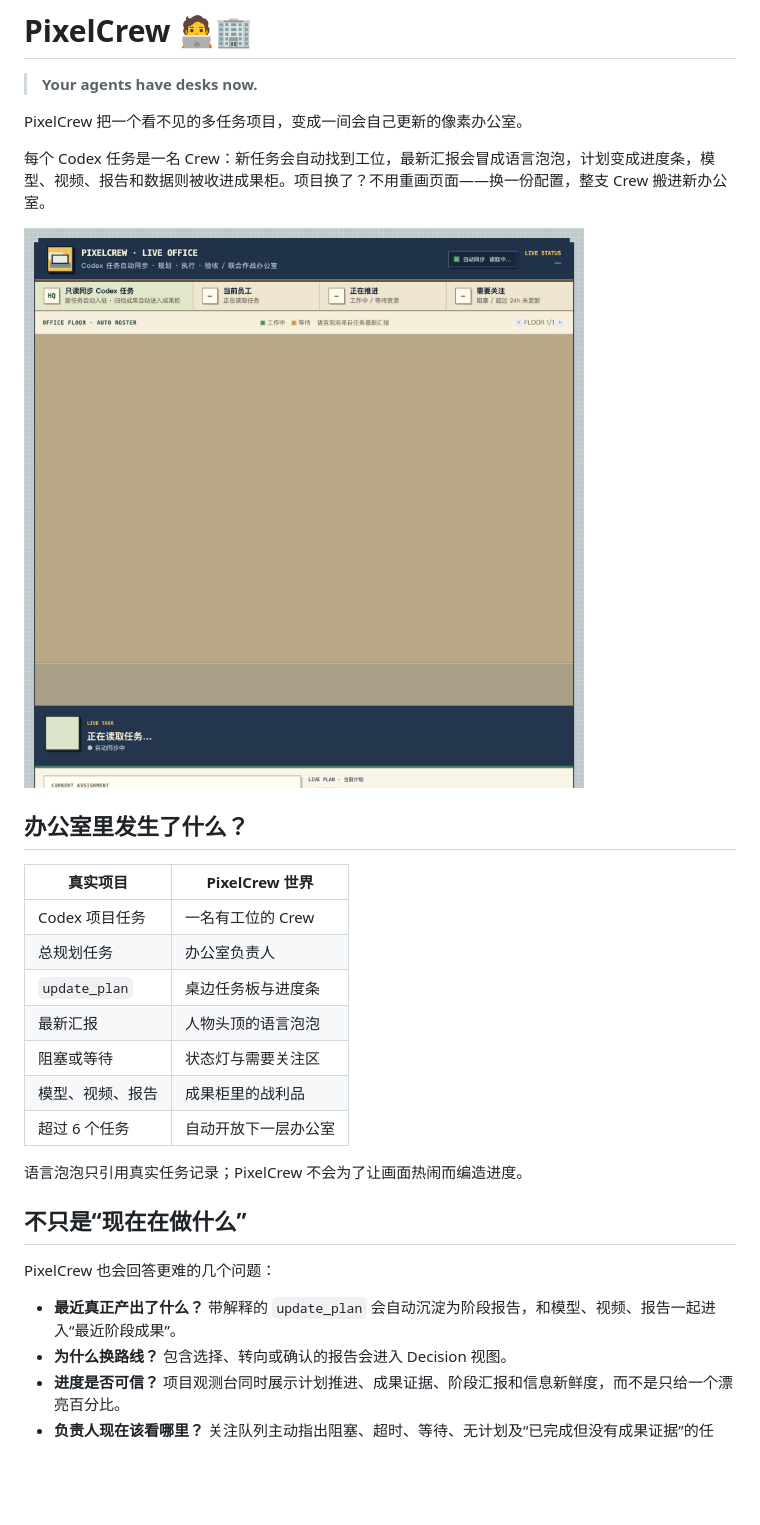
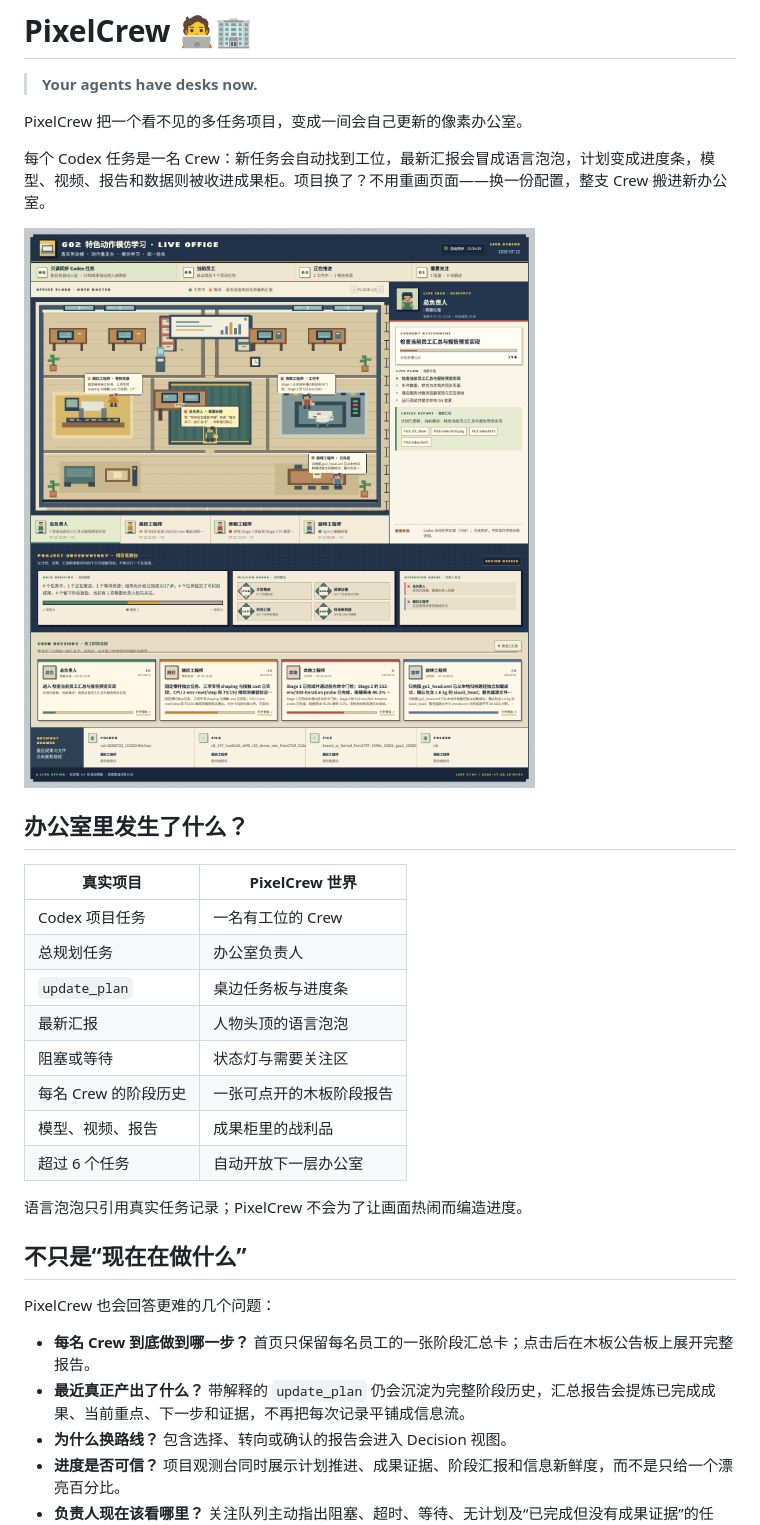
Before and after one commit to Mrginger1/PixelCrew, a Markdown page: README.md, the part around the change printed below. GitHub-like rendering; pictures changed too: docs/dashboard-preview.png; blank space fills up the shorter version.

Commit message:
Replace report feed with Crew dossiers

```diff
--- a/README.md
+++ b/README.md
@@ -17,6 +17,7 @@ PixelCrew 把一个看不见的多任务项目，变成一间会自己更新的
 | `update_plan` | 桌边任务板与进度条 |
 | 最新汇报 | 人物头顶的语言泡泡 |
 | 阻塞或等待 | 状态灯与需要关注区 |
+| 每名 Crew 的阶段历史 | 一张可点开的木板阶段报告 |
 | 模型、视频、报告 | 成果柜里的战利品 |
 | 超过 6 个任务 | 自动开放下一层办公室 |
 
@@ -26,7 +27,8 @@ PixelCrew 把一个看不见的多任务项目，变成一间会自己更新的
 
 PixelCrew 也会回答更难的几个问题：
 
-- **最近真正产出了什么？** 带解释的 `update_plan` 会自动沉淀为阶段报告，和模型、视频、报告一起进入“最近阶段成果”。
+- **每名 Crew 到底做到哪一步？** 首页只保留每名员工的一张阶段汇总卡；点击后在木板公告板上展开完整报告。
+- **最近真正产出了什么？** 带解释的 `update_plan` 仍会沉淀为完整阶段历史，汇总报告会提炼已完成成果、当前重点、下一步和证据，不再把每次记录平铺成信息流。
 - **为什么换路线？** 包含选择、转向或确认的报告会进入 Decision 视图。
 - **进度是否可信？** 项目观测台同时展示计划推进、成果证据、阶段汇报和信息新鲜度，而不是只给一个漂亮百分比。
 - **负责人现在该看哪里？** 关注队列主动指出阻塞、超时、等待、无计划及“已完成但没有成果证据”的任务。
```
Also changed, not shown: other parts of README.md (+3 -1 lines), docs/report-preview.png (added), 4 other files.
